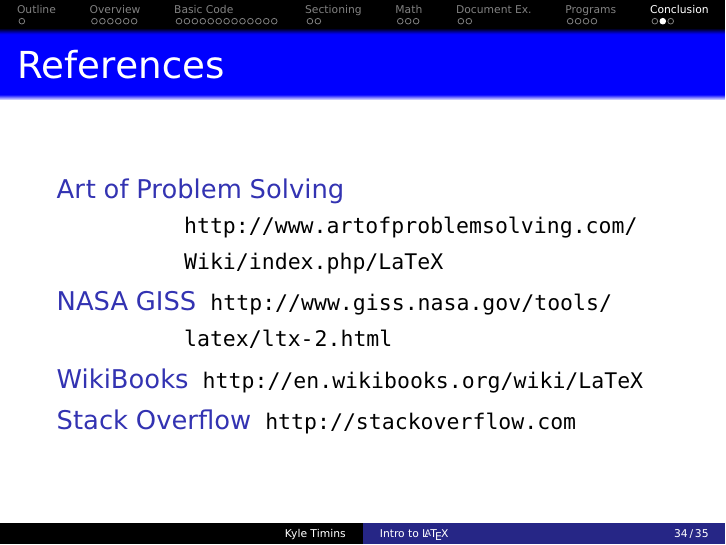
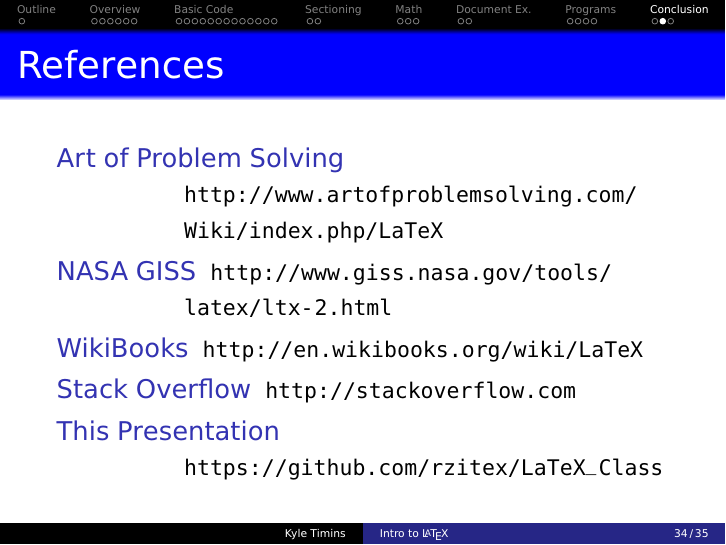
Before and after one commit to ktimins/LaTeX_Class, LaTeX slides (index.tex, which reads conclusion.tex): page 34 of 35. Compiled offline with pdfLaTeX.

Commit message:
Added github link to references

```diff
--- a/conclusion.tex
+++ b/conclusion.tex
@@ -6,6 +6,7 @@
     \item[NASA GISS] \url{http://www.giss.nasa.gov/tools/latex/ltx-2.html}
     \item[WikiBooks] \url{http://en.wikibooks.org/wiki/LaTeX}
     \item[Stack Overflow] \url{http://stackoverflow.com}
+    \item[This Presentation] \url{https://github.com/rzitex/LaTeX\_Class}
 \end{description}
 \end{frame}
 
```
